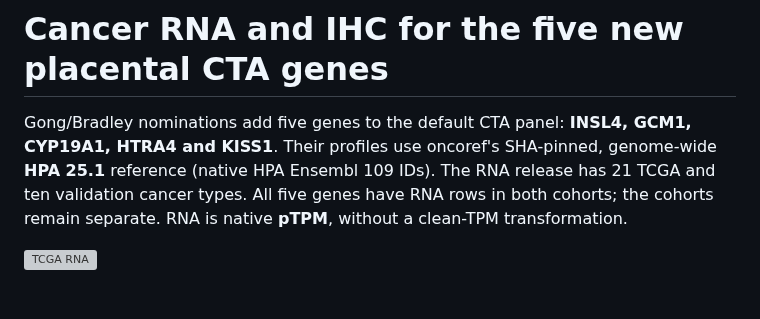
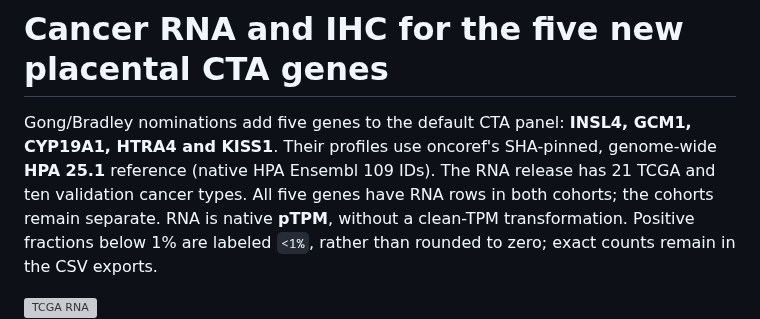
Before and after one commit to pirl-unc/pirlygenes, a Markdown page: docs/placental-gene-profiles.md, the part around the change. Rendered like a GitHub page; blank space fills up the shorter version; grey boxes are pictures that could not be loaded.

Commit message:
Fix profile rounding and rebuild compatibility data for the released owner

```diff
--- a/docs/placental-gene-profiles.md
+++ b/docs/placental-gene-profiles.md
@@ -5,7 +5,8 @@ GCM1, CYP19A1, HTRA4 and KISS1**. Their profiles use oncoref's SHA-pinned,
 genome-wide **HPA 25.1** reference (native HPA Ensembl 109 IDs). The RNA release
 has 21 TCGA and ten validation cancer types. All five genes have RNA rows in
 both cohorts; the cohorts remain separate. RNA is native **pTPM**, without a
-clean-TPM transformation.
+clean-TPM transformation. Positive fractions below 1% are labeled `<1%`,
+rather than rounded to zero; exact counts remain in the CSV exports.
 
 ![TCGA RNA](figures/placental-profiles/placental-rna-tcga.png)
 ![Validation RNA](figures/placental-profiles/placental-rna-validation.png)
```
Also changed, not shown: docs/figures/placental-profiles/placental-rna-validation.png, 13 other files.
